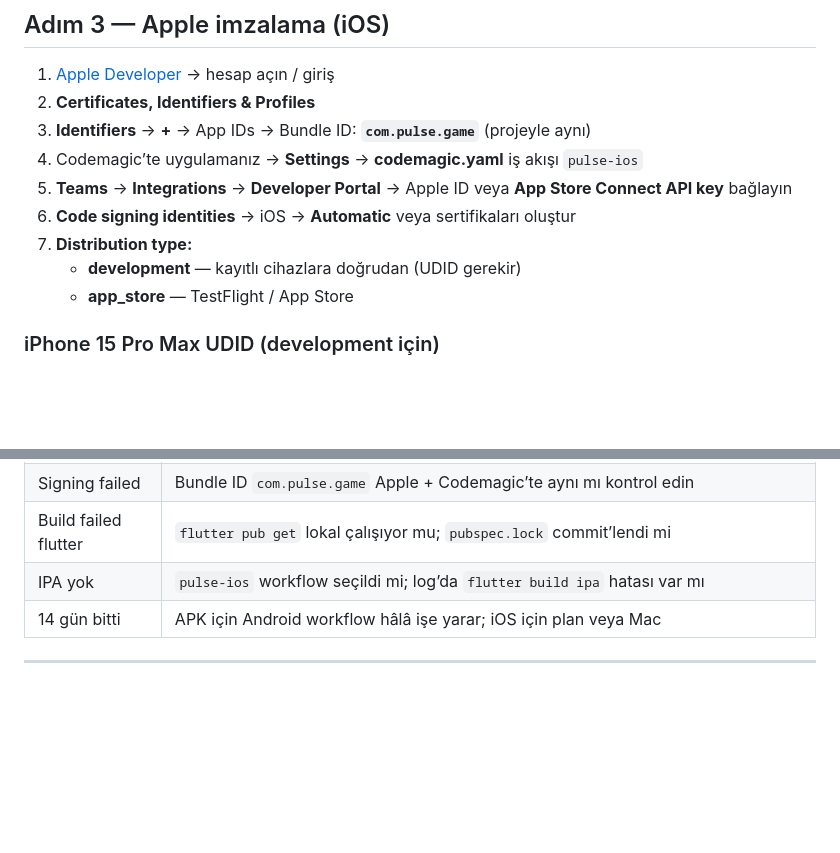
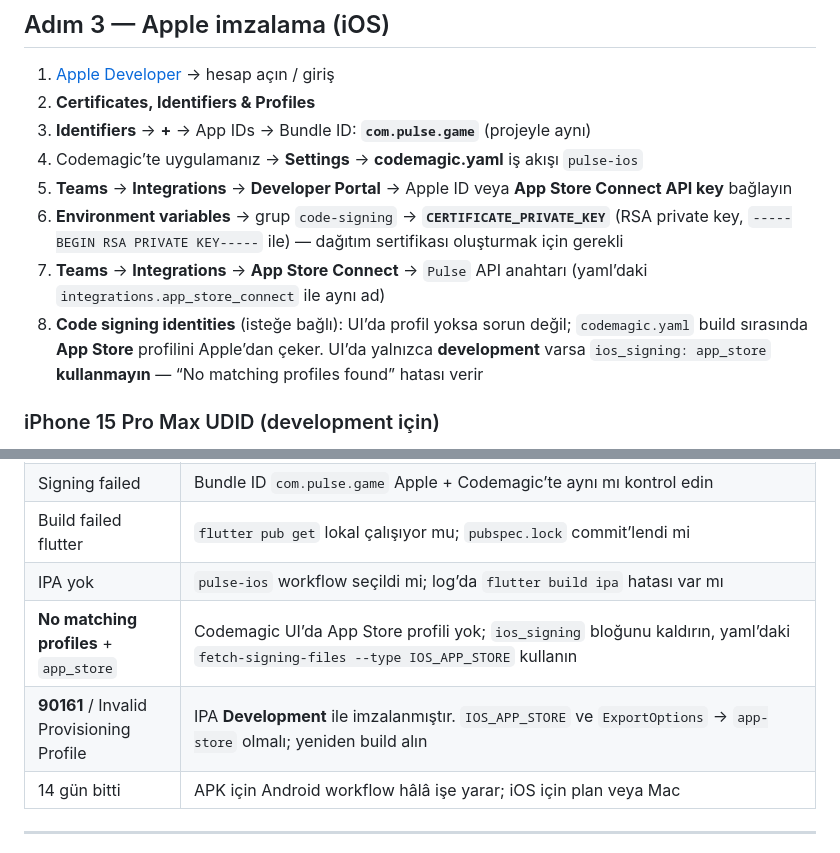
Before and after one commit to furkanntufann/pulse-game, a Markdown page: CODEMAGIC.md, 2 parts joined by grey strips. Rendered like a GitHub page; blank space fills up the shorter version.

```diff
--- a/CODEMAGIC.md
+++ b/CODEMAGIC.md
@@ -56,10 +56,9 @@ git push -u origin main
 3. **Identifiers** → **+** → App IDs → Bundle ID: **`com.pulse.game`** (projeyle aynı)
 4. Codemagic’te uygulamanız → **Settings** → **codemagic.yaml** iş akışı `pulse-ios`
 5. **Teams** → **Integrations** → **Developer Portal** → Apple ID veya **App Store Connect API key** bağlayın
-6. **Code signing identities** → iOS → **Automatic** veya sertifikaları oluştur
-7. **Distribution type:**
-   - **development** — kayıtlı cihazlara doğrudan (UDID gerekir)
-   - **app_store** — TestFlight / App Store
+6. **Environment variables** → grup `code-signing` → **`CERTIFICATE_PRIVATE_KEY`** (RSA private key, `-----BEGIN RSA PRIVATE KEY-----` ile) — dağıtım sertifikası oluşturmak için gerekli
+7. **Teams** → **Integrations** → **App Store Connect** → `Pulse` API anahtarı (yaml’daki `integrations.app_store_connect` ile aynı ad)
+8. **Code signing identities** (isteğe bağlı): UI’da profil yoksa sorun değil; `codemagic.yaml` build sırasında **App Store** profilini Apple’dan çeker. UI’da yalnızca **development** varsa `ios_signing: app_store` **kullanmayın** — “No matching profiles found” hatası verir
 
 ### iPhone 15 Pro Max UDID (development için)
 
@@ -103,6 +102,8 @@ Android denemek için: workflow **Pulse Android** → `.apk` indirilir.
 | Signing failed | Bundle ID `com.pulse.game` Apple + Codemagic’te aynı mı kontrol edin |
 | Build failed flutter | `flutter pub get` lokal çalışıyor mu; `pubspec.lock` commit’lendi mi |
 | IPA yok | `pulse-ios` workflow seçildi mi; log’da `flutter build ipa` hatası var mı |
+| **No matching profiles** + `app_store` | Codemagic UI’da App Store profili yok; `ios_signing` bloğunu kaldırın, yaml’daki `fetch-signing-files --type IOS_APP_STORE` kullanın |
+| **90161** / Invalid Provisioning Profile | IPA **Development** ile imzalanmıştır. `IOS_APP_STORE` ve `ExportOptions` → `app-store` olmalı; yeniden build alın |
 | 14 gün bitti | APK için Android workflow hâlâ işe yarar; iOS için plan veya Mac |
 
 ---
```
